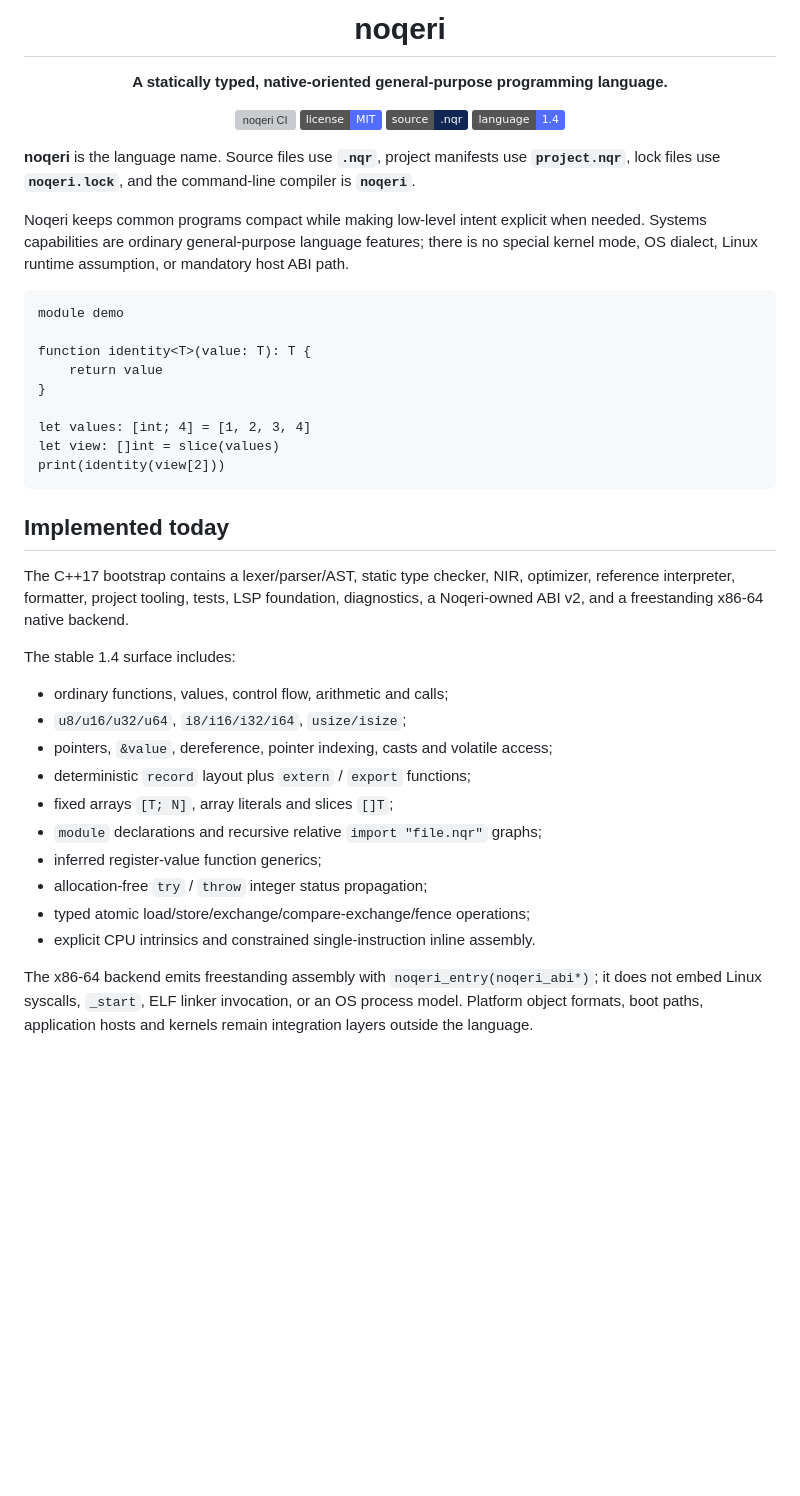
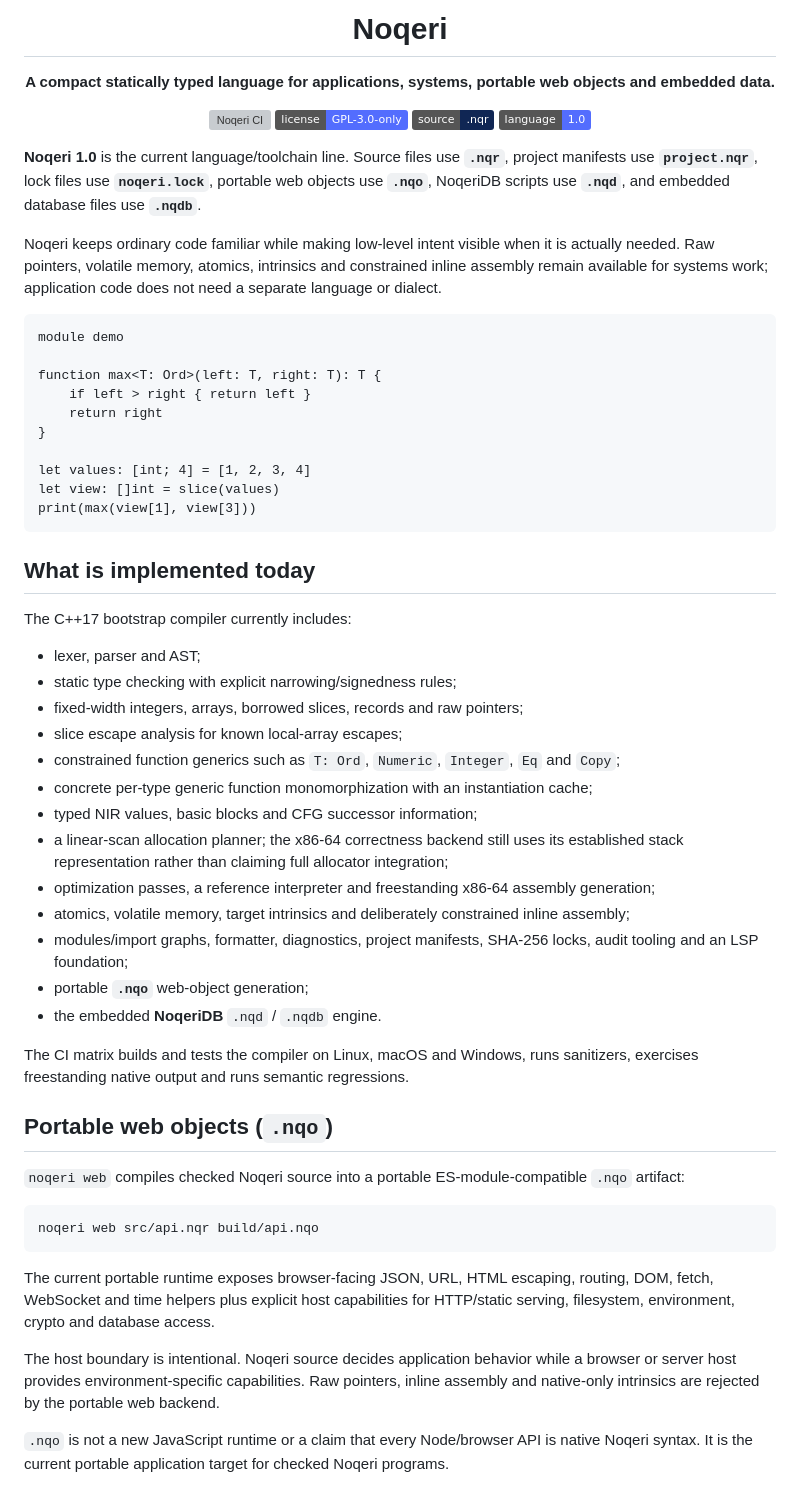
Before and after one commit to EMN90909/NoeCode, a Markdown page: README.md, the part around one of its changes. GitHub-like rendering; badges without logos; blank space fills up the shorter version; grey boxes are pictures that could not be loaded.

Commit message:
Document the verified Noqeri 1.0 platform

````diff
--- a/README.md
+++ b/README.md
@@ -3,46 +3,63 @@
 </p>
 
-<h1 align="center">noqeri</h1>
-<p align="center"><strong>A statically typed, native-oriented general-purpose programming language.</strong></p>
+<h1 align="center">Noqeri</h1>
+<p align="center"><strong>A compact statically typed language for applications, systems, portable web objects and embedded data.</strong></p>
 
 <p align="center">
-  <img alt="noqeri CI" src="https://github.com/EMN90909/Noqeri/actions/workflows/ci.yml/badge.svg">
-  <img alt="MIT license" src="https://img.shields.io/badge/license-MIT-536dfe.svg">
+  <img alt="Noqeri CI" src="https://github.com/EMN90909/Noqeri/actions/workflows/ci.yml/badge.svg">
+  <img alt="GPL-3.0-only license" src="https://img.shields.io/badge/license-GPL--3.0--only-536dfe.svg">
   <img alt="source extension" src="https://img.shields.io/badge/source-.nqr-102654.svg">
-  <img alt="language" src="https://img.shields.io/badge/language-1.4-536dfe.svg">
+  <img alt="language" src="https://img.shields.io/badge/language-1.0-536dfe.svg">
 </p>
 
-**noqeri** is the language name. Source files use **`.nqr`**, project manifests use **`project.nqr`**, lock files use **`noqeri.lock`**, and the command-line compiler is **`noqeri`**.
+**Noqeri 1.0** is the current language/toolchain line. Source files use **`.nqr`**, project manifests use **`project.nqr`**, lock files use **`noqeri.lock`**, portable web objects use **`.nqo`**, NoqeriDB scripts use **`.nqd`**, and embedded database files use **`.nqdb`**.
 
-Noqeri keeps common programs compact while making low-level intent explicit when needed. Systems capabilities are ordinary general-purpose language features; there is no special kernel mode, OS dialect, Linux runtime assumption, or mandatory host ABI path.
+Noqeri keeps ordinary code familiar while making low-level intent visible when it is actually needed. Raw pointers, volatile memory, atomics, intrinsics and constrained inline assembly remain available for systems work; application code does not need a separate language or dialect.
 
 ```nqr
 module demo
 
-function identity<T>(value: T): T {
-    return value
+function max<T: Ord>(left: T, right: T): T {
+    if left > right { return left }
+    return right
 }
 
 let values: [int; 4] = [1, 2, 3, 4]
 let view: []int = slice(values)
-print(identity(view[2]))
+print(max(view[1], view[3]))
 ```
 
-## Implemented today
+## What is implemented today
 
-The C++17 bootstrap contains a lexer/parser/AST, static type checker, NIR, optimizer, reference interpreter, formatter, project tooling, tests, LSP foundation, diagnostics, a Noqeri-owned ABI v2, and a freestanding x86-64 native backend.
+The C++17 bootstrap compiler currently includes:
 
-The stable 1.4 surface includes:
+- lexer, parser and AST;
+- static type checking with explicit narrowing/signedness rules;
+- fixed-width integers, arrays, borrowed slices, records and raw pointers;
+- slice escape analysis for known local-array escapes;
+- constrained function generics such as `T: Ord`, `Numeric`, `Integer`, `Eq` and `Copy`;
+- concrete per-type generic function monomorphization with an instantiation cache;
+- typed NIR values, basic blocks and CFG successor information;
+- a linear-scan allocation planner; the x86-64 correctness backend still uses its established stack representation rather than claiming full allocator integration;
+- optimization passes, a reference interpreter and freestanding x86-64 assembly generation;
+- atomics, volatile memory, target intrinsics and deliberately constrained inline assembly;
+- modules/import graphs, formatter, diagnostics, project manifests, SHA-256 locks, audit tooling and an LSP foundation;
+- portable **`.nqo`** web-object generation;
+- the embedded **NoqeriDB** `.nqd` / `.nqdb` engine.
 
-- ordinary functions, values, control flow, arithmetic and calls;
-- `u8/u16/u32/u64`, `i8/i16/i32/i64`, `usize/isize`;
-- pointers, `&value`, dereference, pointer indexing, casts and volatile access;
-- deterministic `record` layout plus `extern` / `export` functions;
-- fixed arrays `[T; N]`, array literals and slices `[]T`;
-- `module` declarations and recursive relative `import "file.nqr"` graphs;
-- inferred register-value function generics;
-- allocation-free `try` / `throw` integer status propagation;
-- typed atomic load/store/exchange/compare-exchange/fence operations;
-- explicit CPU intrinsics and constrained single-instruction inline assembly.
+The CI matrix builds and tests the compiler on Linux, macOS and Windows, runs sanitizers, exercises freestanding native output and runs semantic regressions.
 
-The x86-64 backend emits freestanding assembly with `noqeri_entry(noqeri_abi*)`; it does not embed Linux syscalls, `_start`, ELF linker invocation, or an OS process model. Platform object formats, boot paths, application hosts and kernels remain integration layers outside the language.
+## Portable web objects (`.nqo`)
+
+`noqeri web` compiles checked Noqeri source into a portable ES-module-compatible `.nqo` artifact:
+
+```sh
+noqeri web src/api.nqr build/api.nqo
+```
+
+The current portable runtime exposes browser-facing JSON, URL, HTML escaping, routing, DOM, fetch, WebSocket and time helpers plus explicit host capabilities for HTTP/static serving, filesystem, environment, crypto and database access.
+
+The host boundary is intentional. Noqeri source decides application behavior while a browser or server host provides environment-specific capabilities. Raw pointers, inline assembly and native-only intrinsics are rejected by the portable web backend.
+
+`.nqo` is not a new JavaScript runtime or a claim that every Node/browser API is native Noqeri syntax. It is the current portable application target for checked Noqeri programs.
+
````
Also changed, not shown: other parts of README.md (+74 -58 lines).
